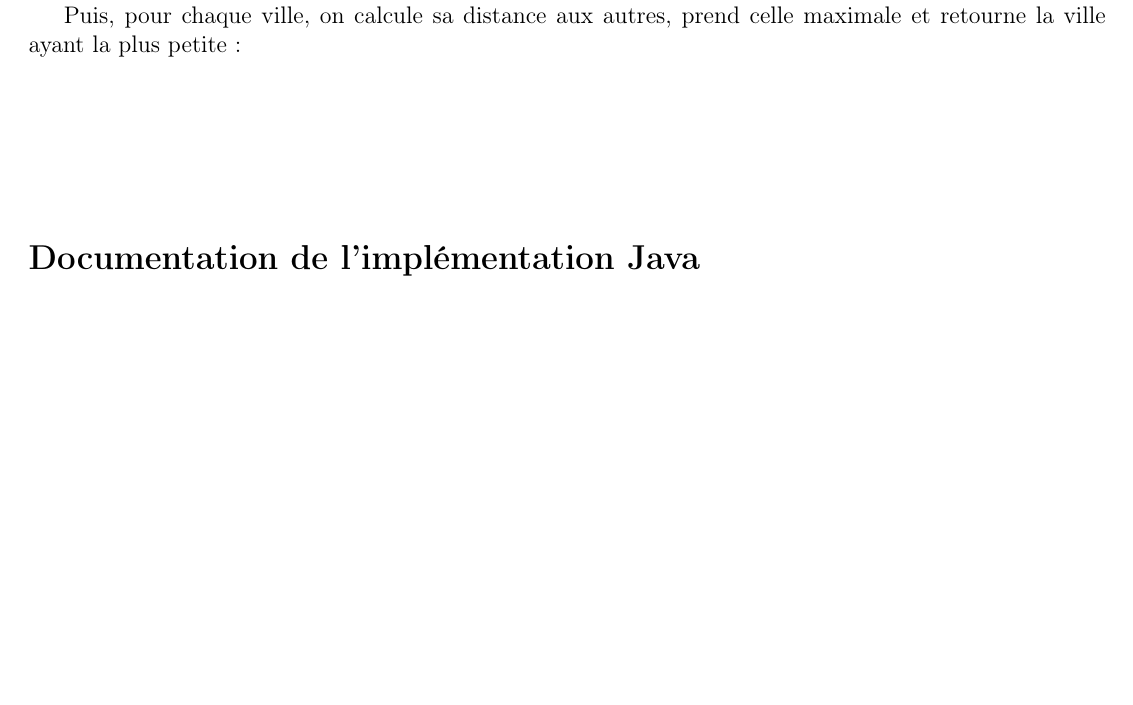
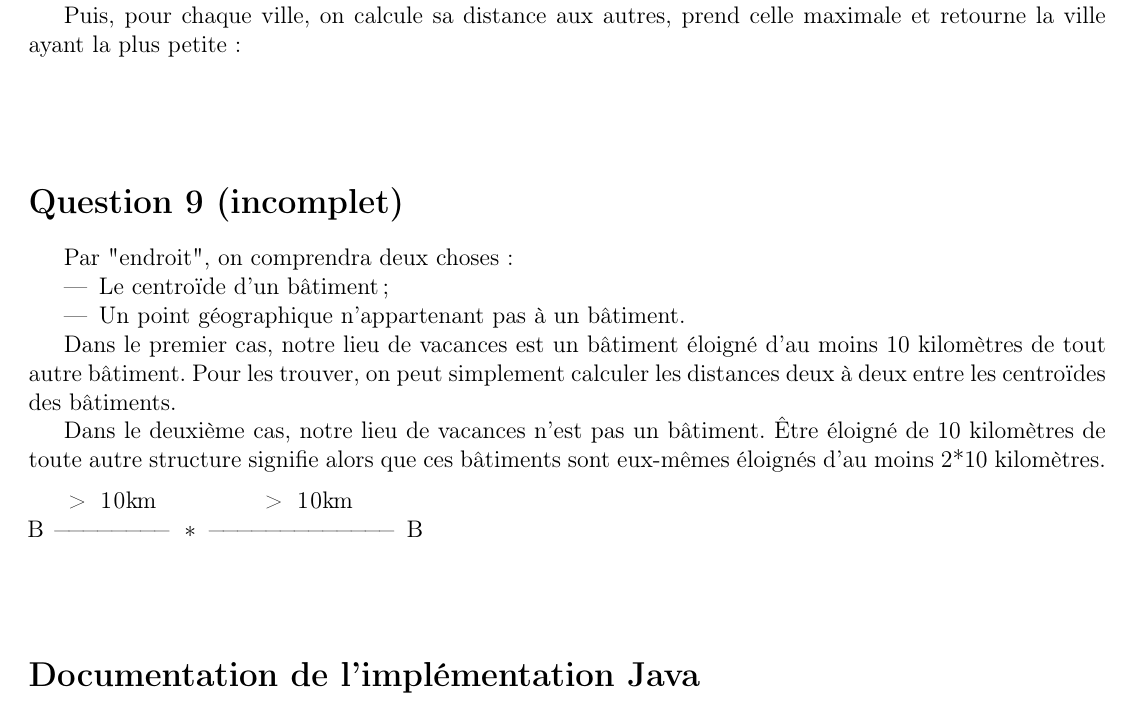
Before and after one commit to PiggyGenius/GeographicInformationSystem, a LaTeX document (report/main.tex): part of page 7 of 10, cut so that both start at the same text, the shorter picture padded with empty space. Compiled offline with pdfLaTeX.

Commit message:
Complete Q9

```diff
--- a/report/main.tex
+++ b/report/main.tex
@@ -398,17 +398,27 @@ et retourne la ville ayant la plus petite :
 \end{lstlisting}
 
 \vspace{1cm}
-% \section*{Question 9 (incomplet)}
+\section*{Question 9 (incomplet)}
 
-% Par "endroit", on comprendra "point géographique". La requête renverra, s'il
-% existe, un \verb?Point? PostGIS éloigné d'au moins 10 kilomètres de tout bâtiment.
+Par "endroit", on comprendra deux choses :
 
-% Commençons par récupérer les bâtiments :
+\begin{itemize}
+	\item Le centroïde d'un bâtiment ;
+	\item Un point géographique n'appartenant pas à un bâtiment.
+\end{itemize}
 
-% \begin{lstlisting}[language=SQL]
-% SELECT * FROM ways
-% WHERE tags->'building' = 'yes';
-% \end{lstlisting}
+Dans le premier cas, notre lieu de vacances est un bâtiment éloigné d'au moins
+10 kilomètres de tout autre bâtiment. Pour les trouver, on peut simplement
+calculer les distances deux à deux entre les centroïdes des bâtiments.
+
+Dans le deuxième cas, notre lieu de vacances n'est pas un bâtiment. Être éloigné
+de 10 kilomètres de toute autre structure signifie alors que ces bâtiments sont
+eux-mêmes éloignés d'au moins 2*10 kilomètres.
+
+\begin{lstlisting}
+   > 10km        > 10km
+B -------- * ------------- B
+\end{lstlisting}
 
 \vspace{1cm}
 \section*{Documentation de l'implémentation Java}
```
